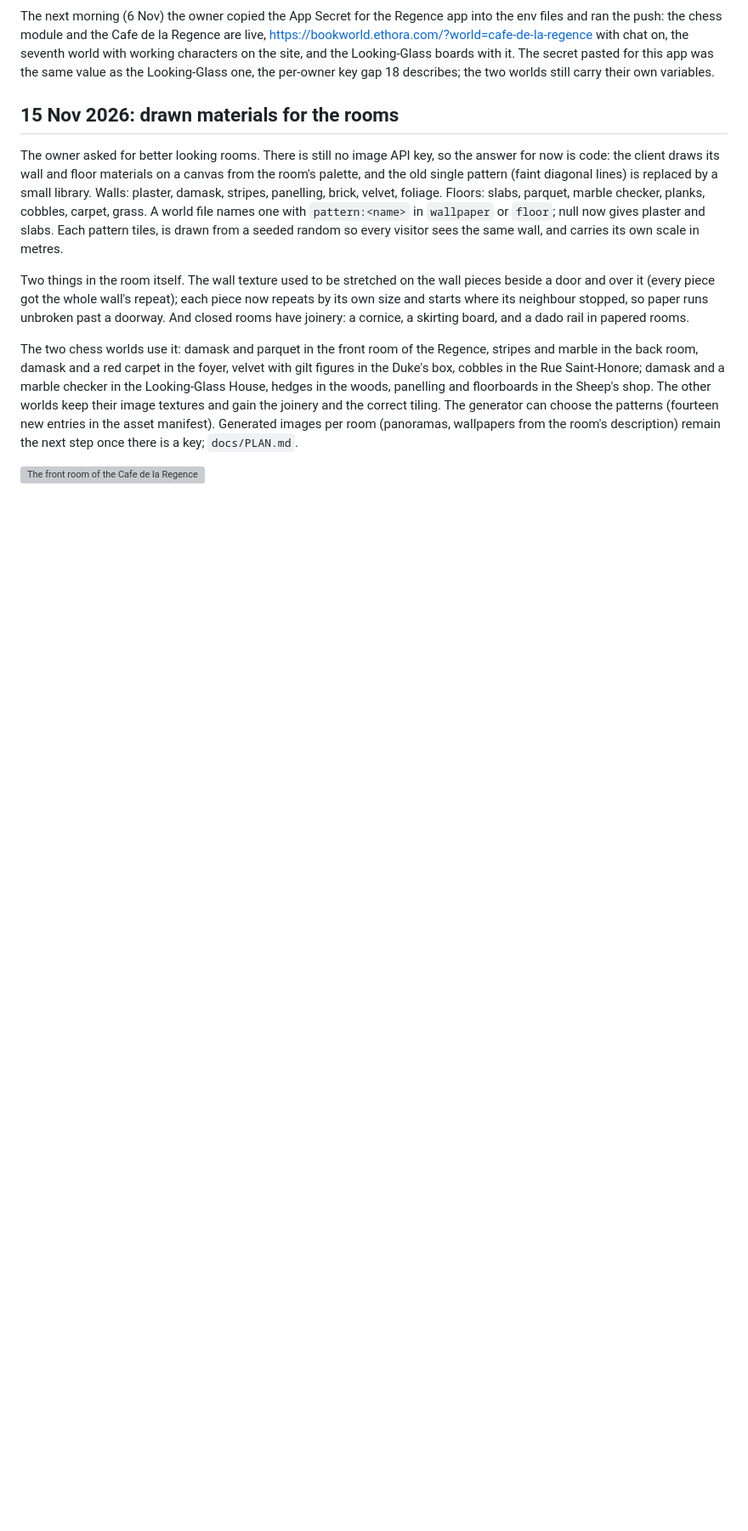
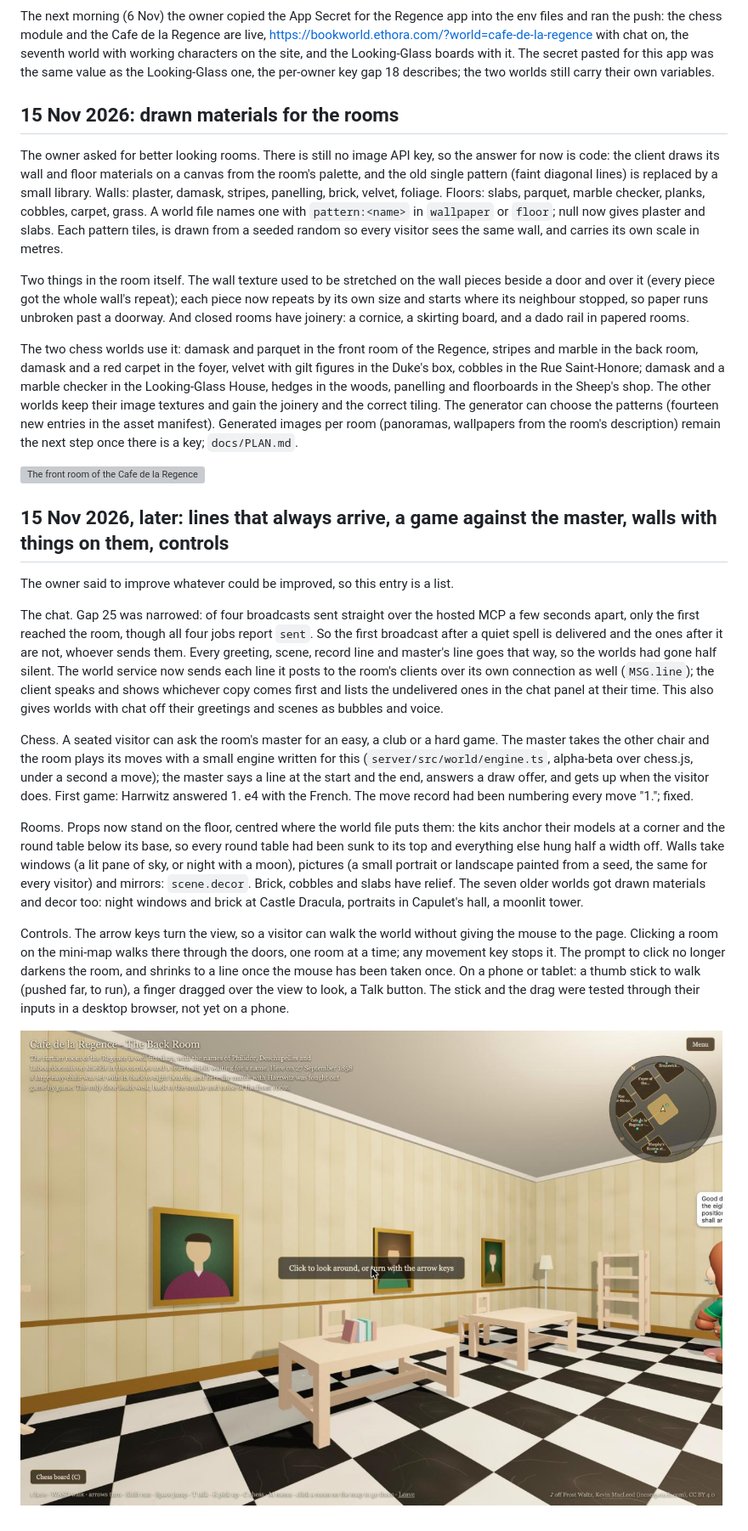
Before and after one commit to phwizard/bookworld, a Markdown page: docs/JOURNAL.md, the part around the change. Shown at 85% size. GitHub-like rendering; pictures changed too: docs/journal/261115-02-regence-back-room-portraits.jpg (added); blank space fills up the shorter version; grey boxes are pictures that could not be loaded.

```diff
--- a/docs/JOURNAL.md
+++ b/docs/JOURNAL.md
@@ -369,3 +369,17 @@ Two things in the room itself. The wall texture used to be stretched on the wall
 The two chess worlds use it: damask and parquet in the front room of the Regence, stripes and marble in the back room, damask and a red carpet in the foyer, velvet with gilt figures in the Duke's box, cobbles in the Rue Saint-Honore; damask and a marble checker in the Looking-Glass House, hedges in the woods, panelling and floorboards in the Sheep's shop. The other worlds keep their image textures and gain the joinery and the correct tiling. The generator can choose the patterns (fourteen new entries in the asset manifest). Generated images per room (panoramas, wallpapers from the room's description) remain the next step once there is a key; `docs/PLAN.md`.
 
 ![The front room of the Cafe de la Regence with drawn damask, parquet, dado rail and cornice](journal/261115-01-regence-damask-parquet.jpg)
+
+## 15 Nov 2026, later: lines that always arrive, a game against the master, walls with things on them, controls
+
+The owner said to improve whatever could be improved, so this entry is a list.
+
+The chat. Gap 25 was narrowed: of four broadcasts sent straight over the hosted MCP a few seconds apart, only the first reached the room, though all four jobs report `sent`. So the first broadcast after a quiet spell is delivered and the ones after it are not, whoever sends them. Every greeting, scene, record line and master's line goes that way, so the worlds had gone half silent. The world service now sends each line it posts to the room's clients over its own connection as well (`MSG.line`); the client speaks and shows whichever copy comes first and lists the undelivered ones in the chat panel at their time. This also gives worlds with chat off their greetings and scenes as bubbles and voice.
+
+Chess. A seated visitor can ask the room's master for an easy, a club or a hard game. The master takes the other chair and the room plays its moves with a small engine written for this (`server/src/world/engine.ts`, alpha-beta over chess.js, under a second a move); the master says a line at the start and the end, answers a draw offer, and gets up when the visitor does. First game: Harrwitz answered 1. e4 with the French. The move record had been numbering every move "1."; fixed.
+
+Rooms. Props now stand on the floor, centred where the world file puts them: the kits anchor their models at a corner and the round table below its base, so every round table had been sunk to its top and everything else hung half a width off. Walls take windows (a lit pane of sky, or night with a moon), pictures (a small portrait or landscape painted from a seed, the same for every visitor) and mirrors: `scene.decor`. Brick, cobbles and slabs have relief. The seven older worlds got drawn materials and decor too: night windows and brick at Castle Dracula, portraits in Capulet's hall, a moonlit tower.
+
+Controls. The arrow keys turn the view, so a visitor can walk the world without giving the mouse to the page. Clicking a room on the mini-map walks there through the doors, one room at a time; any movement key stops it. The prompt to click no longer darkens the room, and shrinks to a line once the mouse has been taken once. On a phone or tablet: a thumb stick to walk (pushed far, to run), a finger dragged over the view to look, a Talk button. The stick and the drag were tested through their inputs in a desktop browser, not yet on a phone.
+
+![The back room of the Regence: striped paper, marble checker, three portraits, tables standing where they should](journal/261115-02-regence-back-room-portraits.jpg)
```
Also changed, not shown: docs/PLAN.md (+2 -0 lines), 10 other files.
